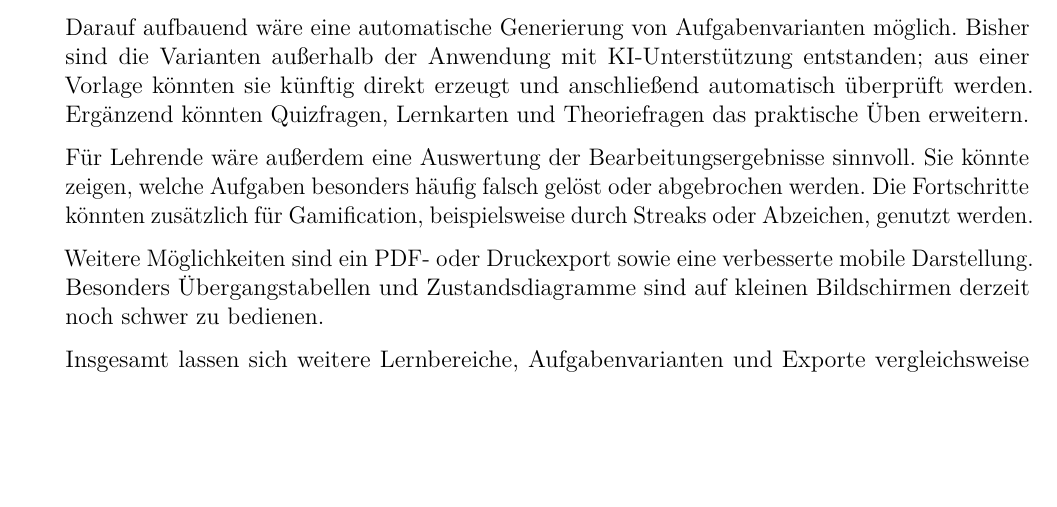
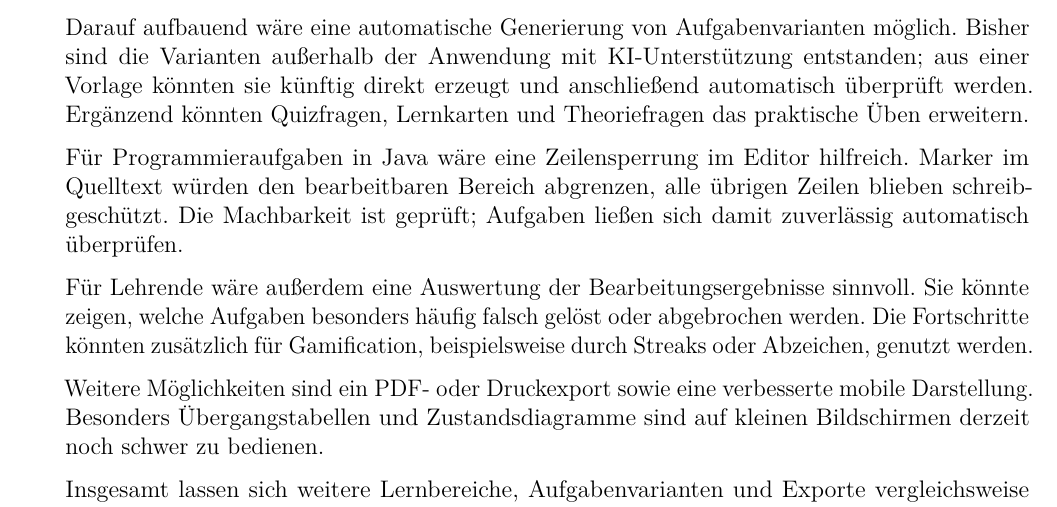
Before and after one commit to Markussus/ProjektArbeit_GI_Plattform, a LaTeX document (docs/documentation/documentation.tex, which reads docs/documentation/includes/06_Fazit/06_02.tex): part of page 37 of 39, cut so that both start at the same text, the shorter picture padded with empty space. Compiled offline with pdfLaTeX.

Commit message:
docs: update the Perspective

```diff
--- a/docs/documentation/includes/06_Fazit/06_02.tex
+++ b/docs/documentation/includes/06_Fazit/06_02.tex
@@ -18,6 +18,11 @@ KI-Unterstützung entstanden; aus einer Vorlage könnten sie künftig direkt erz
 und anschließend automatisch überprüft werden. Ergänzend könnten Quizfragen,
 Lernkarten und Theoriefragen das praktische Üben erweitern.
 
+Für Programmieraufgaben in Java wäre eine Zeilensperrung im Editor hilfreich.
+Marker im Quelltext würden den bearbeitbaren Bereich abgrenzen, alle übrigen
+Zeilen blieben schreibgeschützt. Die Machbarkeit ist geprüft; Aufgaben ließen
+sich damit zuverlässig automatisch überprüfen.
+
 Für Lehrende wäre außerdem eine Auswertung der Bearbeitungsergebnisse sinnvoll.
 Sie könnte zeigen, welche Aufgaben besonders häufig falsch gelöst oder
 abgebrochen werden. Die Fortschritte könnten zusätzlich für Gamification,
```
